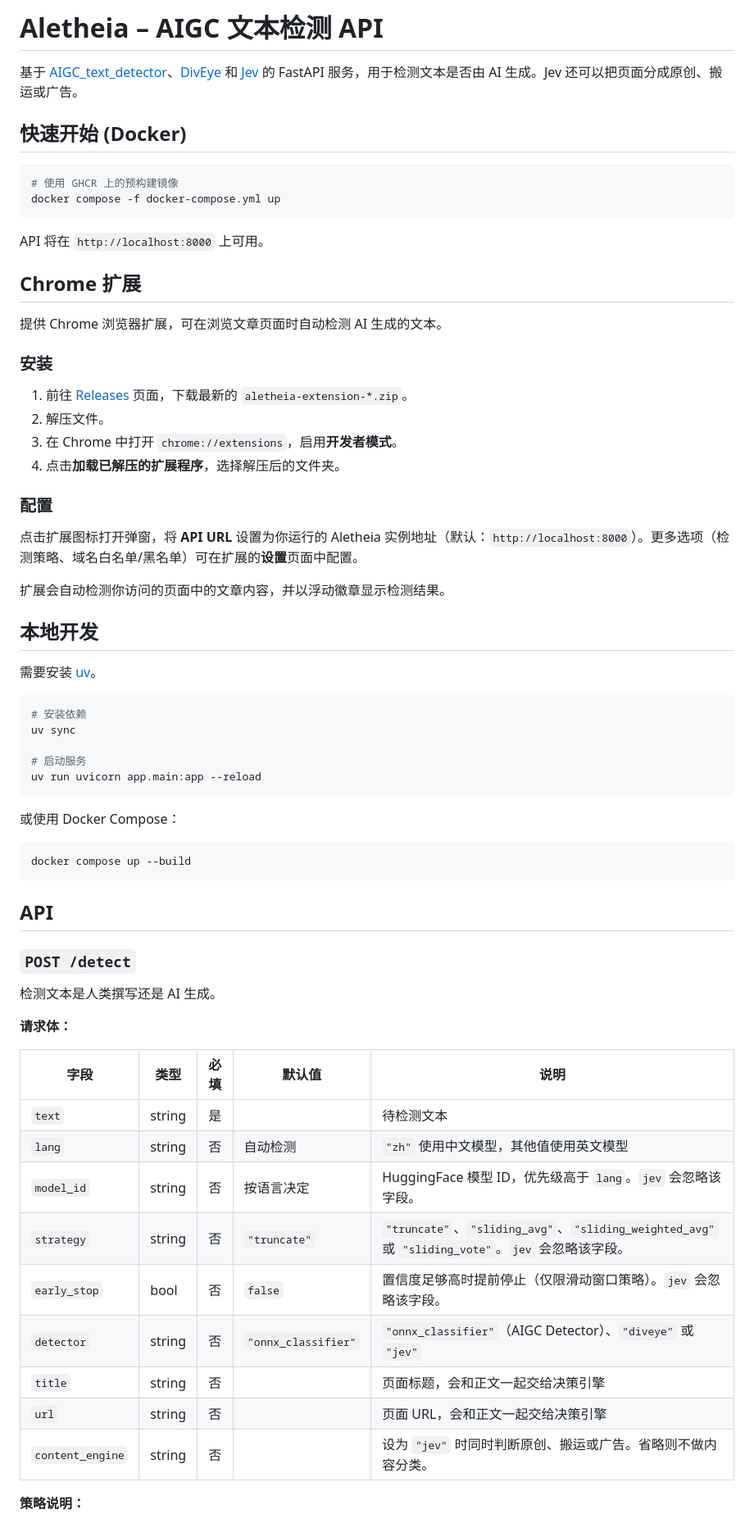
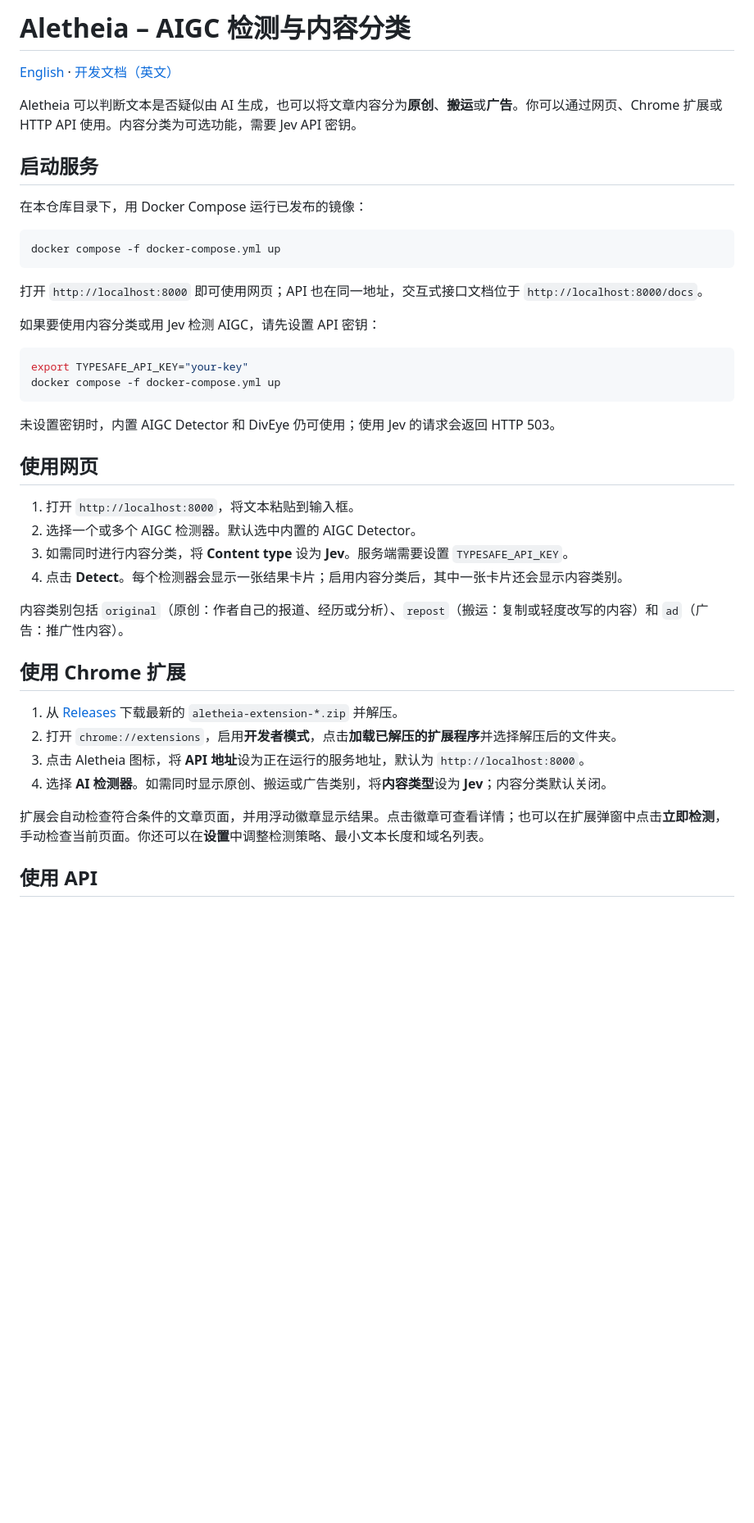
Before and after one commit to LeslieLeung/Aletheia, a Markdown page: README_zh.md, the part around one of its changes. Shown at 82% size. Rendered like a GitHub page; blank space fills up the shorter version.

Commit message:
docs: reorganize usage and development guides

````diff
--- a/README_zh.md
+++ b/README_zh.md
@@ -1,70 +1,45 @@
-# Aletheia – AIGC 文本检测 API
+# Aletheia – AIGC 检测与内容分类
 
-基于 [AIGC_text_detector](https://github.com/YuchuanTian/AIGC_text_detector)、[DivEye](https://github.com/IBM/diveye) 和 [Jev](https://docs.typesafe.ai/introduction) 的 FastAPI 服务，用于检测文本是否由 AI 生成。Jev 还可以把页面分成原创、搬运或广告。
+[English](README.md) · [开发文档（英文）](DEVELOPMENT.md)
 
-## 快速开始 (Docker)
+Aletheia 可以判断文本是否疑似由 AI 生成，也可以将文章内容分为**原创**、**搬运**或**广告**。你可以通过网页、Chrome 扩展或 HTTP API 使用。内容分类为可选功能，需要 Jev API 密钥。
+
+## 启动服务
+
+在本仓库目录下，用 Docker Compose 运行已发布的镜像：
 
 ```bash
-# 使用 GHCR 上的预构建镜像
 docker compose -f docker-compose.yml up
 ```
 
-API 将在 `http://localhost:8000` 上可用。
+打开 `http://localhost:8000` 即可使用网页；API 也在同一地址，交互式接口文档位于 `http://localhost:8000/docs`。
 
-## Chrome 扩展
-
-提供 Chrome 浏览器扩展，可在浏览文章页面时自动检测 AI 生成的文本。
-
-### 安装
-
-1. 前往 [Releases](https://github.com/LeslieLeung/Aletheia/releases) 页面，下载最新的 `aletheia-extension-*.zip`。
-2. 解压文件。
-3. 在 Chrome 中打开 `chrome://extensions`，启用**开发者模式**。
-4. 点击**加载已解压的扩展程序**，选择解压后的文件夹。
-
-### 配置
-
-点击扩展图标打开弹窗，将 **API URL** 设置为你运行的 Aletheia 实例地址（默认：`http://localhost:8000`）。更多选项（检测策略、域名白名单/黑名单）可在扩展的**设置**页面中配置。
-
-扩展会自动检测你访问的页面中的文章内容，并以浮动徽章显示检测结果。
-
-## 本地开发
-
-需要安装 [uv](https://docs.astral.sh/uv/)。
+如果要使用内容分类或用 Jev 检测 AIGC，请先设置 API 密钥：
 
 ```bash
-# 安装依赖
-uv sync
-
-# 启动服务
-uv run uvicorn app.main:app --reload
+export TYPESAFE_API_KEY="your-key"
+docker compose -f docker-compose.yml up
 ```
 
-或使用 Docker Compose：
+未设置密钥时，内置 AIGC Detector 和 DivEye 仍可使用；使用 Jev 的请求会返回 HTTP 503。
 
-```bash
-docker compose up --build
-```
+## 使用网页
 
-## API
+1. 打开 `http://localhost:8000`，将文本粘贴到输入框。
+2. 选择一个或多个 AIGC 检测器。默认选中内置的 AIGC Detector。
+3. 如需同时进行内容分类，将 **Content type** 设为 **Jev**。服务端需要设置 `TYPESAFE_API_KEY`。
+4. 点击 **Detect**。每个检测器会显示一张结果卡片；启用内容分类后，其中一张卡片还会显示内容类别。
 
-### `POST /detect`
+内容类别包括 `original`（原创：作者自己的报道、经历或分析）、`repost`（搬运：复制或轻度改写的内容）和 `ad`（广告：推广性内容）。
 
-检测文本是人类撰写还是 AI 生成。
+## 使用 Chrome 扩展
 
-**请求体：**
+1. 从 [Releases](https://github.com/LeslieLeung/Aletheia/releases) 下载最新的 `aletheia-extension-*.zip` 并解压。
+2. 打开 `chrome://extensions`，启用**开发者模式**，点击**加载已解压的扩展程序**并选择解压后的文件夹。
+3. 点击 Aletheia 图标，将 **API 地址**设为正在运行的服务地址，默认为 `http://localhost:8000`。
+4. 选择 **AI 检测器**。如需同时显示原创、搬运或广告类别，将**内容类型**设为 **Jev**；内容分类默认关闭。
 
-| 字段         | 类型   | 必填 | 默认值       | 说明                                                                        |
-|-------------|--------|------|-------------|-----------------------------------------------------------------------------|
-| `text`      | string | 是   |             | 待检测文本                                                                    |
-| `lang`      | string | 否   | 自动检测     | `"zh"` 使用中文模型，其他值使用英文模型                                            |
-| `model_id`  | string | 否   | 按语言决定   | HuggingFace 模型 ID，优先级高于 `lang`。`jev` 会忽略该字段。 |
-| `strategy`  | string | 否   | `"truncate"` | `"truncate"`、`"sliding_avg"`、`"sliding_weighted_avg"` 或 `"sliding_vote"`。`jev` 会忽略该字段。 |
-| `early_stop`| bool   | 否   | `false`     | 置信度足够高时提前停止（仅限滑动窗口策略）。`jev` 会忽略该字段。 |
-| `detector`  | string | 否   | `"onnx_classifier"` | `"onnx_classifier"`（AIGC Detector）、`"diveye"` 或 `"jev"` |
-| `title`     | string | 否   |             | 页面标题，会和正文一起交给决策引擎 |
-| `url`       | string | 否   |             | 页面 URL，会和正文一起交给决策引擎 |
-| `content_engine` | string | 否 |          | 设为 `"jev"` 时同时判断原创、搬运或广告。省略则不做内容分类。 |
+扩展会自动检查符合条件的文章页面，并用浮动徽章显示结果。点击徽章可查看详情；也可以在扩展弹窗中点击**立即检测**，手动检查当前页面。你还可以在**设置**中调整检测策略、最小文本长度和域名列表。
 
-**策略说明：**
+## 使用 API
 
````
Also changed, not shown: other parts of README_zh.md (+19 -76 lines), DEVELOPMENT.md (added, +89 -0 lines), README.md (+43 -127 lines).
